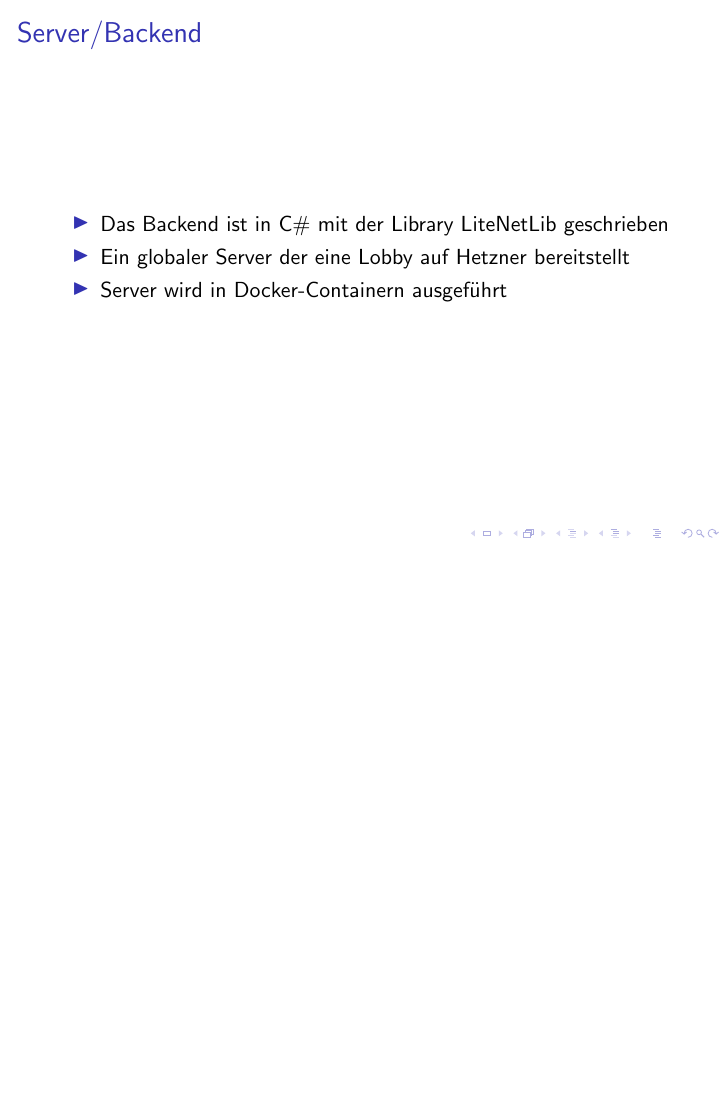
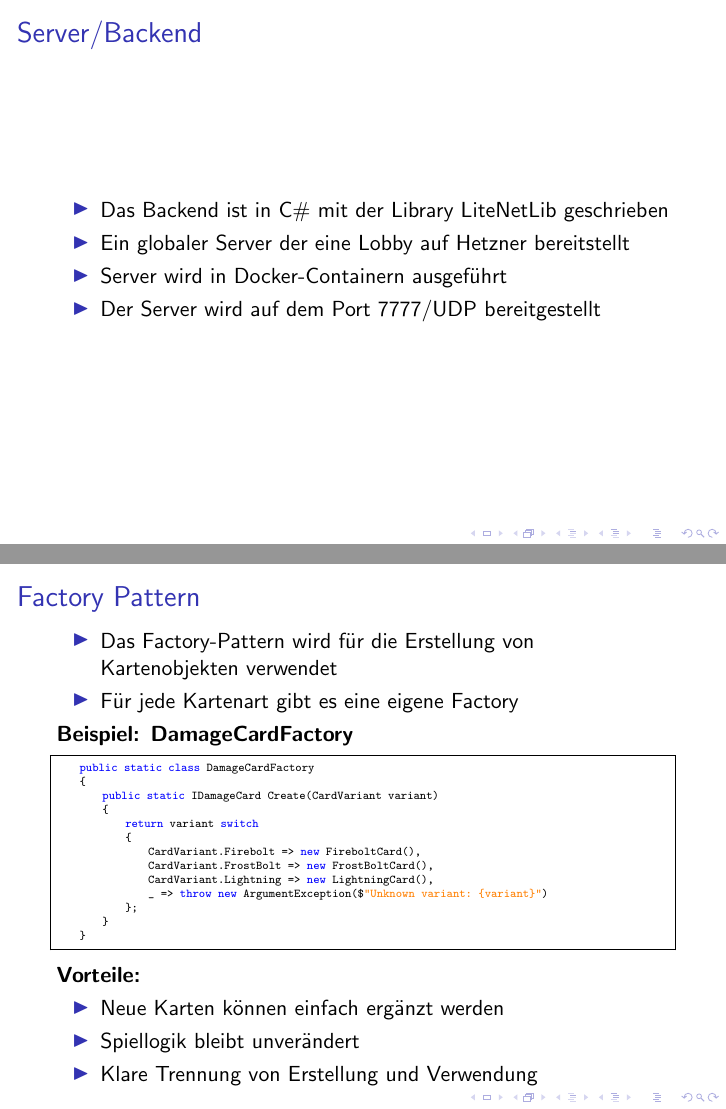
Before and after one commit to maxk2807/WaterWizards, LaTeX slides (presentation/Präsentation.tex): page 12 of 30 before the commit and pages 13 and 14 of 32 after it, the two joined at a grey line, the shorter picture padded with empty space. Compiled offline with pdfLaTeX.

Commit message:
Refactor presentation structure and update content
- Reorganized subsections in the presentation outline, replacing "GameScreen" with "TextureManager" and adjusting related entries.
- Added new content for "TextureManager" and "Factory Pattern" sections, including code examples in C#.
- Updated DevOps section to reflect changes in CI/CD and CodeQL configurations.
- Adjusted table of contents to match new structure and added bookmarks for improved navigation.
- Ensured proper encoding for special characters in the document.

```diff
--- a/presentation/Präsentation.tex
+++ b/presentation/Präsentation.tex
@@ -5,6 +5,7 @@
 \usepackage{listings}
 \usepackage{pgfgantt}
 \usepackage{xcolor}
+\usepackage[utf8]{inputenc}
 \graphicspath{ {./images/} }
 
 \lstdefinelanguage{yaml}{
@@ -20,7 +21,10 @@
   columns=fullflexible,
   language=yaml,
   breaklines=true,
-  frame=single
+  frame=single,
+  literate={ä}{{\"a}}1 {ö}{{\"o}}1 {ü}{{\"u}}1
+           {Ä}{{\"A}}1 {Ö}{{\"O}}1 {Ü}{{\"U}}1
+           {ß}{{\ss}}1
 }
 
 \lstdefinelanguage{Dockerfile}{
@@ -249,6 +289,40 @@
     \item Das Backend ist in C\# mit der Library LiteNetLib geschrieben
     \item Ein globaler Server der eine Lobby auf Hetzner bereitstellt
     \item Server wird in Docker-Containern ausgeführt
+    \item Der Server wird auf dem Port 7777/UDP bereitgestellt
+  \end{itemize}
+\end{frame}
+
+\subsection{Factory Pattern}
+\begin{frame}[fragile]
+\frametitle{Factory Pattern}
+  \begin{itemize}
+    \item Das Factory-Pattern wird für die Erstellung von Kartenobjekten verwendet
+    \item Für jede Kartenart gibt es eine eigene Factory
+  \end{itemize}
+
+  \textbf{Beispiel: DamageCardFactory}
+  \begin{lstlisting}[language=CSharp, basicstyle=\ttfamily\tiny, breaklines=true]
+    public static class DamageCardFactory
+    {
+        public static IDamageCard Create(CardVariant variant)
+        {
+            return variant switch
+            {
+                CardVariant.Firebolt => new FireboltCard(),
+                CardVariant.FrostBolt => new FrostBoltCard(),
+                CardVariant.Lightning => new LightningCard(),
+                _ => throw new ArgumentException($"Unknown variant: {variant}")
+            };
+        }
+    }
+  \end{lstlisting}
+
+  \textbf{Vorteile:}
+  \begin{itemize}
+    \item Neue Karten können einfach ergänzt werden
+    \item Spiellogik bleibt unverändert
+    \item Klare Trennung von Erstellung und Verwendung
   \end{itemize}
 \end{frame}
 
```
Also changed, not shown: presentation/Präsentation.pdf, presentation/Präsentation.tex (38 more changed lines), 6 other files.
